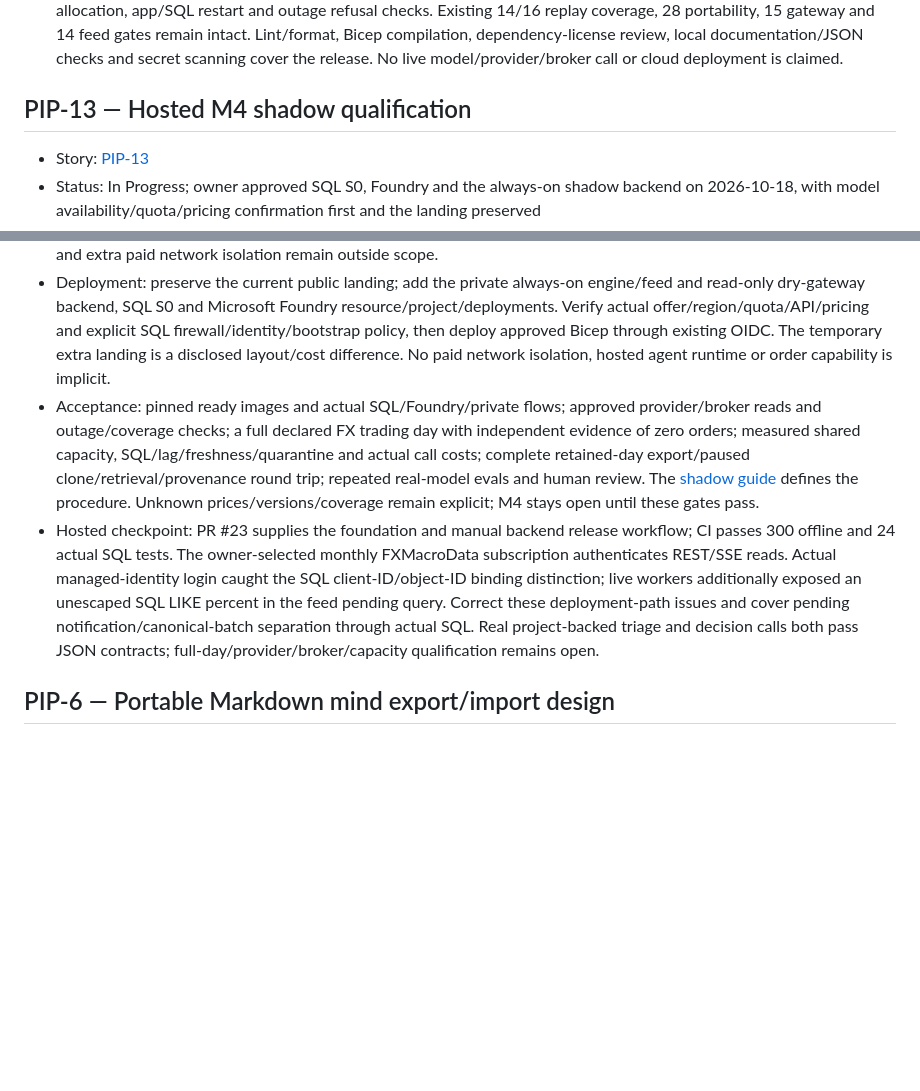
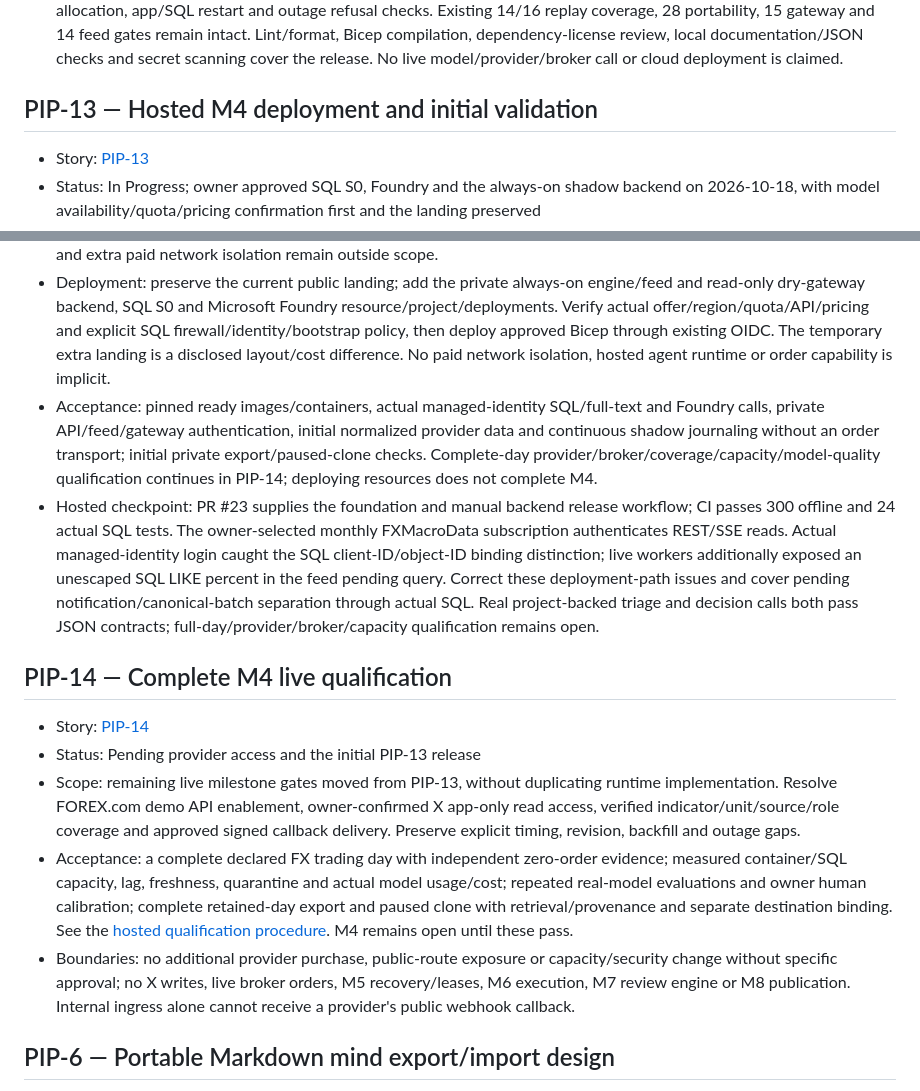
Before and after one commit to henrique-meyer/pipmind, a Markdown page: docs/plan.md, 2 parts joined by grey strips. GitHub-like rendering; blank space fills up the shorter version.

Commit message:
PIP-13 track remaining full-day M4 qualification in PIP-14

```diff
--- a/docs/plan.md
+++ b/docs/plan.md
@@ -11,15 +11,23 @@ The [roadmap](roadmap.md) defines the application milestones and rollout order.
 - Deployment boundary: prepare the hosted configuration and validation procedure without provisioning Azure resources or enabling paid/provider calls. Resource approval, live Foundry inference, provider coverage/capacity/cost validation and a full trading day of live shadow journaling remain explicit M4 completion gates. M5 ownership/recovery and M6 orders remain separate.
 - Validation: mandatory CI combines the offline suite and twelve starter scenarios through actual SQL, full-text/transaction/clone tests, eight SQL replay gates, authenticated integrated feed handoff, non-root container allocation, app/SQL restart and outage refusal checks. Existing 14/16 replay coverage, 28 portability, 15 gateway and 14 feed gates remain intact. Lint/format, Bicep compilation, dependency-license review, local documentation/JSON checks and secret scanning cover the release. No live model/provider/broker call or cloud deployment is claimed.
 
-## PIP-13 — Hosted M4 shadow qualification
+## PIP-13 — Hosted M4 deployment and initial validation
 
 - Story: [PIP-13](https://nitro.atlassian.net/browse/PIP-13)
 - Status: In Progress; owner approved SQL S0, Foundry and the always-on shadow backend on 2026-10-18, with model availability/quota/pricing confirmation first and the landing preserved
 - Prerequisite: PIP-12 application implementation; this story covers the separate hosted/live milestone gates, not duplicate implementation work.
 - Authorization: implement the approved resources/configuration in Bicep and deploy them; verify actual model offers/quota/rates before provisioning. Preserve the existing landing image, domain, analytics and hosting settings. The owner separately approved the FXMacroData Individual monthly plan ($50/month after its trial) and completed checkout; annual billing is not approved. Provision provider read credentials into ignored configuration. Order dispatch and extra paid network isolation remain outside scope.
 - Deployment: preserve the current public landing; add the private always-on engine/feed and read-only dry-gateway backend, SQL S0 and Microsoft Foundry resource/project/deployments. Verify actual offer/region/quota/API/pricing and explicit SQL firewall/identity/bootstrap policy, then deploy approved Bicep through existing OIDC. The temporary extra landing is a disclosed layout/cost difference. No paid network isolation, hosted agent runtime or order capability is implicit.
-- Acceptance: pinned ready images and actual SQL/Foundry/private flows; approved provider/broker reads and outage/coverage checks; a full declared FX trading day with independent evidence of zero orders; measured shared capacity, SQL/lag/freshness/quarantine and actual call costs; complete retained-day export/paused clone/retrieval/provenance round trip; repeated real-model evals and human review. The [shadow guide](shadow.md#hosted-m4-approval-and-live-qualification) defines the procedure. Unknown prices/versions/coverage remain explicit; M4 stays open until these gates pass.
+- Acceptance: pinned ready images/containers, actual managed-identity SQL/full-text and Foundry calls, private API/feed/gateway authentication, initial normalized provider data and continuous shadow journaling without an order transport; initial private export/paused-clone checks. Complete-day provider/broker/coverage/capacity/model-quality qualification continues in PIP-14; deploying resources does not complete M4.
 - Hosted checkpoint: PR #23 supplies the foundation and manual backend release workflow; CI passes 300 offline and 24 actual SQL tests. The owner-selected monthly FXMacroData subscription authenticates REST/SSE reads. Actual managed-identity login caught the SQL client-ID/object-ID binding distinction; live workers additionally exposed an unescaped SQL LIKE percent in the feed pending query. Correct these deployment-path issues and cover pending notification/canonical-batch separation through actual SQL. Real project-backed triage and decision calls both pass JSON contracts; full-day/provider/broker/capacity qualification remains open.
+
+## PIP-14 — Complete M4 live qualification
+
+- Story: [PIP-14](https://nitro.atlassian.net/browse/PIP-14)
+- Status: Pending provider access and the initial PIP-13 release
+- Scope: remaining live milestone gates moved from PIP-13, without duplicating runtime implementation. Resolve FOREX.com demo API enablement, owner-confirmed X app-only read access, verified indicator/unit/source/role coverage and approved signed callback delivery. Preserve explicit timing, revision, backfill and outage gaps.
+- Acceptance: a complete declared FX trading day with independent zero-order evidence; measured container/SQL capacity, lag, freshness, quarantine and actual model usage/cost; repeated real-model evaluations and owner human calibration; complete retained-day export and paused clone with retrieval/provenance and separate destination binding. See the [hosted qualification procedure](shadow.md#hosted-m4-approval-and-live-qualification). M4 remains open until these pass.
+- Boundaries: no additional provider purchase, public-route exposure or capacity/security change without specific approval; no X writes, live broker orders, M5 recovery/leases, M6 execution, M7 review engine or M8 publication. Internal ingress alone cannot receive a provider's public webhook callback.
 
 ## PIP-6 — Portable Markdown mind export/import design
 
```
